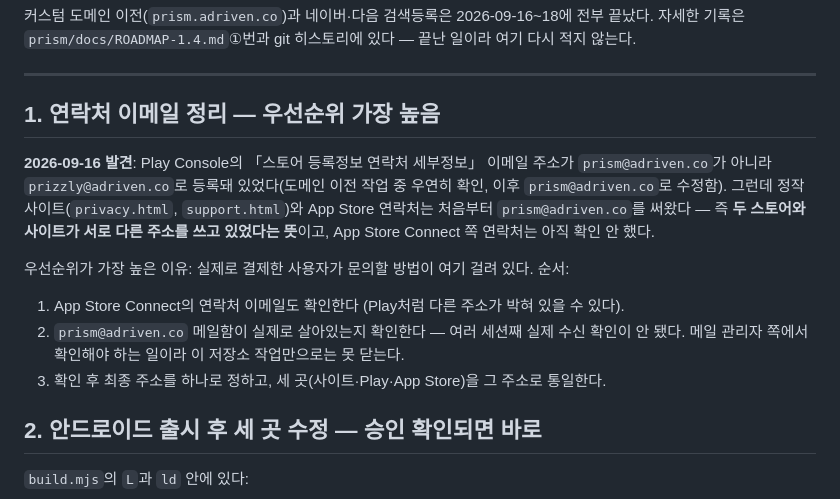
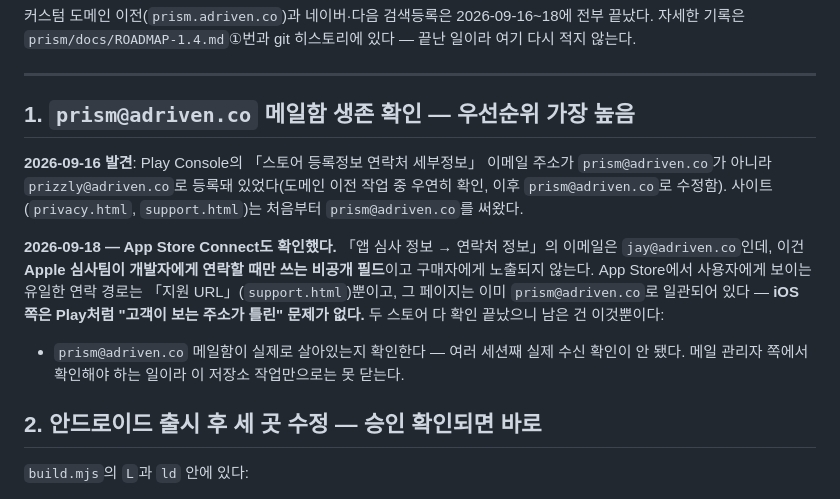
Before and after one commit to prizzly-lang/prism-site, a Markdown page: TODO.md, the part around the change. Rendered like a GitHub page.

Commit message:
Confirm App Store Connect's contact email is a non-customer-facing field
The App Review contact (jay@adriven.co) is Apple-internal only; the actual customer-facing support email (support.html) has been correct all along. Narrows the remaining item to just confirming the prism@adriven.co mailbox works.

Co-Authored-By: Claude Sonnet 5 <noreply@anthropic.com>

```diff
--- a/TODO.md
+++ b/TODO.md
@@ -9,26 +9,25 @@ git 히스토리에 있다 — 끝난 일이라 여기 다시 적지 않는다.
 
 ---
 
-## 1. 연락처 이메일 정리 — 우선순위 가장 높음
+## 1. `prism@adriven.co` 메일함 생존 확인 — 우선순위 가장 높음
 
 **2026-09-16 발견**: Play Console의 「스토어 등록정보 연락처 세부정보」
 이메일 주소가 `prism@adriven.co`가 아니라 `prizzly@adriven.co`로 등록돼
 있었다(도메인 이전 작업 중 우연히 확인, 이후 `prism@adriven.co`로
-수정함). 그런데 정작 사이트(`privacy.html`, `support.html`)와 App Store
-연락처는 처음부터 `prism@adriven.co`를 써왔다 — 즉 **두 스토어와
-사이트가 서로 다른 주소를 쓰고 있었다는 뜻**이고, App Store Connect
-쪽 연락처는 아직 확인 안 했다.
+수정함). 사이트(`privacy.html`, `support.html`)는 처음부터
+`prism@adriven.co`를 써왔다.
 
-우선순위가 가장 높은 이유: 실제로 결제한 사용자가 문의할 방법이
-여기 걸려 있다. 순서:
+**2026-09-18 — App Store Connect도 확인했다.** 「앱 심사 정보 →
+연락처 정보」의 이메일은 `jay@adriven.co`인데, 이건 **Apple 심사팀이
+개발자에게 연락할 때만 쓰는 비공개 필드**이고 구매자에게 노출되지
+않는다. App Store에서 사용자에게 보이는 유일한 연락 경로는 「지원
+URL」(`support.html`)뿐이고, 그 페이지는 이미 `prism@adriven.co`로
+일관되어 있다 — **iOS 쪽은 Play처럼 "고객이 보는 주소가 틀린" 문제가
+없다.** 두 스토어 다 확인 끝났으니 남은 건 이것뿐이다:
 
-1. App Store Connect의 연락처 이메일도 확인한다 (Play처럼 다른 주소가
-   박혀 있을 수 있다).
-2. `prism@adriven.co` 메일함이 실제로 살아있는지 확인한다 — 여러
-   세션째 실제 수신 확인이 안 됐다. 메일 관리자 쪽에서 확인해야 하는
-   일이라 이 저장소 작업만으로는 못 닫는다.
-3. 확인 후 최종 주소를 하나로 정하고, 세 곳(사이트·Play·App Store)을
-   그 주소로 통일한다.
+- `prism@adriven.co` 메일함이 실제로 살아있는지 확인한다 — 여러
+  세션째 실제 수신 확인이 안 됐다. 메일 관리자 쪽에서 확인해야 하는
+  일이라 이 저장소 작업만으로는 못 닫는다.
 
 ## 2. 안드로이드 출시 후 세 곳 수정 — 승인 확인되면 바로
 
```
